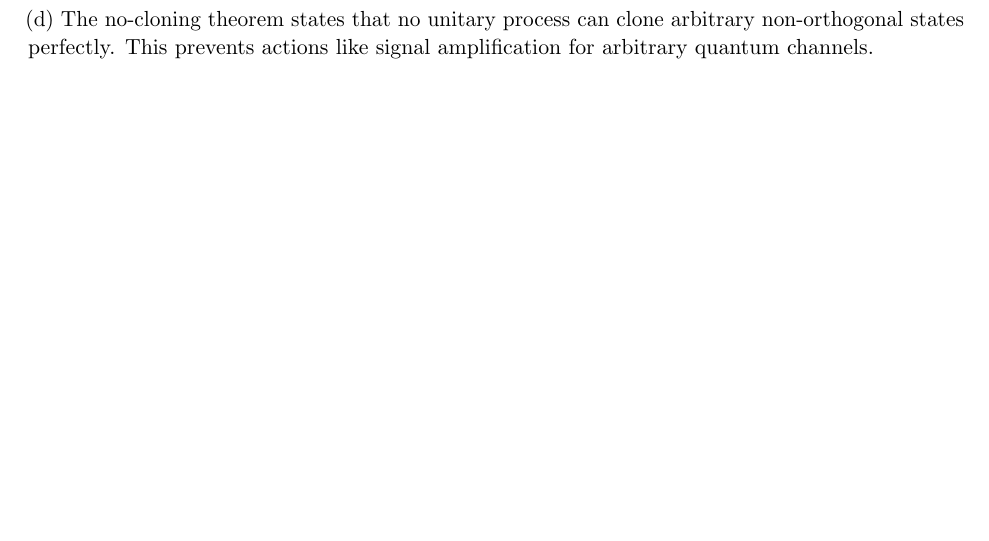
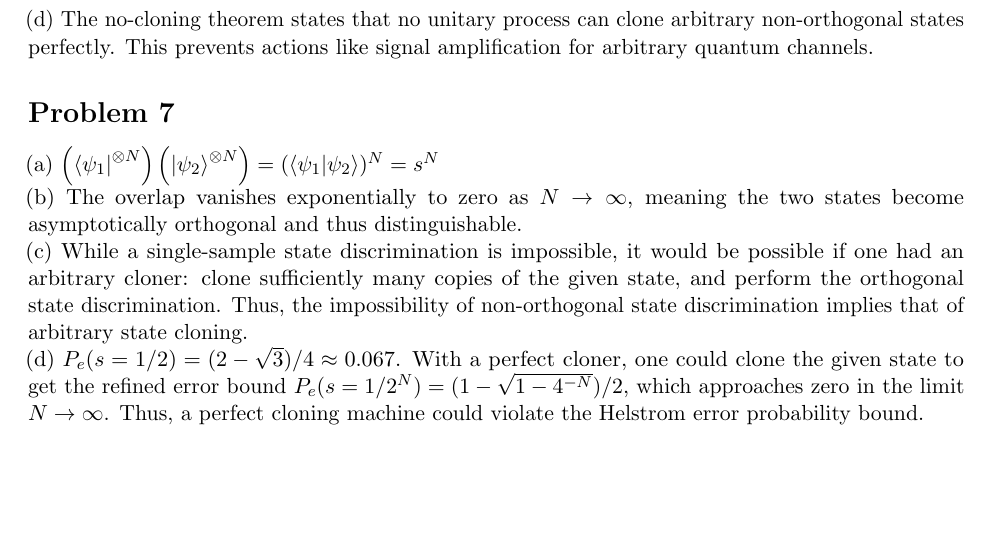
Before and after one commit to pingpingy1/qcn_exercises, a LaTeX document (set2.tex): part of page 3 of 3, cut so that both start at the same text. Compiled offline with pdfLaTeX.

Commit message:
[Feat] Set 1 Problem 7

```diff
--- a/set2.tex
+++ b/set2.tex
@@ -171,4 +171,24 @@ $
 (d) The no-cloning theorem states that no unitary process can clone arbitrary non-orthogonal states perfectly.
 This prevents actions like signal amplification for arbitrary quantum channels.
 
+\section*{Problem 7}
+\noindent
+(a) $\left(\bra{\psi_1}^{\otimes N}\right) \left(\ket{\psi_2}^{\otimes N}\right)
+= (\braket{\psi_1|\psi_2})^N = s^N$
+
+\noindent
+(b) The overlap vanishes exponentially to zero as $N\rightarrow\infty$,
+meaning the two states become asymptotically orthogonal and thus distinguishable.
+
+\noindent
+(c) While a single-sample state discrimination is impossible,
+it would be possible if one had an arbitrary cloner:
+clone sufficiently many copies of the given state, and perform the orthogonal state discrimination.
+Thus, the impossibility of non-orthogonal state discrimination implies that of arbitrary state cloning.
+
+\noindent
+(d) $P_e(s=1/2) = (2 - \sqrt{3})/4 \approx 0.067$.
+With a perfect cloner, one could clone the given state to get the refined error bound
+$P_e(s=1/2^N) = (1-\sqrt{1-4^{-N}})/2$, which approaches zero in the limit $N\rightarrow\infty$.
+Thus, a perfect cloning machine could violate the Helstrom error probability bound.
 \end{document}
```
Also changed, not shown: 1 other file.
